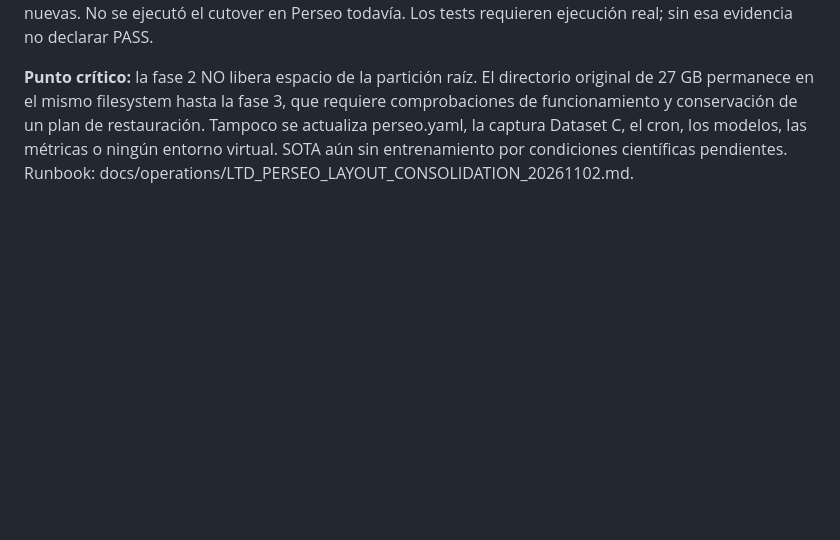
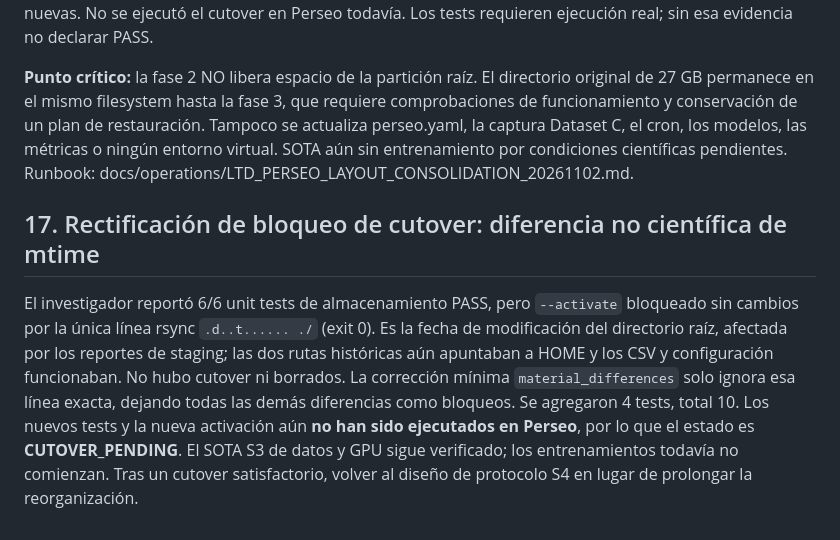
Before and after one commit to a52290451/ltd-attack, a Markdown page: docs/research/CHECKPOINT_20261102_SOTA_S3_DATASET_C_PARALLEL.md, the part around the change. Drawn GitHub-style; blank space fills up the shorter version.

Commit message:
research: record root mtime-only storage cutover blockage, precise correction and refocus on SOTA S4 science

```diff
--- a/docs/research/CHECKPOINT_20261102_SOTA_S3_DATASET_C_PARALLEL.md
+++ b/docs/research/CHECKPOINT_20261102_SOTA_S3_DATASET_C_PARALLEL.md
@@ -223,3 +223,7 @@ Inventario de ocupación recibido: `~/ltd-storage=27G` (datasets `26G`, artifact
 **GitHub posterior a ese resultado:** script nuevo scripts/ops/cutover_historical_storage_perseo_v1.py + tests/test_ltd_storage_cutover_v1.py (6 tests sintéticos) para fase de cambio de ruta reversible: revalidación checksum, preservación íntegra del original bajo HOME como ltd-storage.precutover-TIMESTAMP, symlink histórico hacia /data, validación y rollback condicionado a ausencia de escrituras nuevas. No se ejecutó el cutover en Perseo todavía. Los tests requieren ejecución real; sin esa evidencia no declarar PASS.
 
 **Punto crítico:** la fase 2 NO libera espacio de la partición raíz. El directorio original de 27 GB permanece en el mismo filesystem hasta la fase 3, que requiere comprobaciones de funcionamiento y conservación de un plan de restauración. Tampoco se actualiza perseo.yaml, la captura Dataset C, el cron, los modelos, las métricas o ningún entorno virtual. SOTA aún sin entrenamiento por condiciones científicas pendientes. Runbook: docs/operations/LTD_PERSEO_LAYOUT_CONSOLIDATION_20261102.md.
+
+## 17. Rectificación de bloqueo de cutover: diferencia no científica de mtime
+
+El investigador reportó 6/6 unit tests de almacenamiento PASS, pero `--activate` bloqueado sin cambios por la única línea rsync `.d..t...... ./` (exit 0). Es la fecha de modificación del directorio raíz, afectada por los reportes de staging; las dos rutas históricas aún apuntaban a HOME y los CSV y configuración funcionaban. No hubo cutover ni borrados. La corrección mínima `material_differences` solo ignora esa línea exacta, dejando todas las demás diferencias como bloqueos. Se agregaron 4 tests, total 10. Los nuevos tests y la nueva activación aún **no han sido ejecutados en Perseo**, por lo que el estado es **CUTOVER_PENDING**. El SOTA S3 de datos y GPU sigue verificado; los entrenamientos todavía no comienzan. Tras un cutover satisfactorio, volver al diseño de protocolo S4 en lugar de prolongar la reorganización.
```
